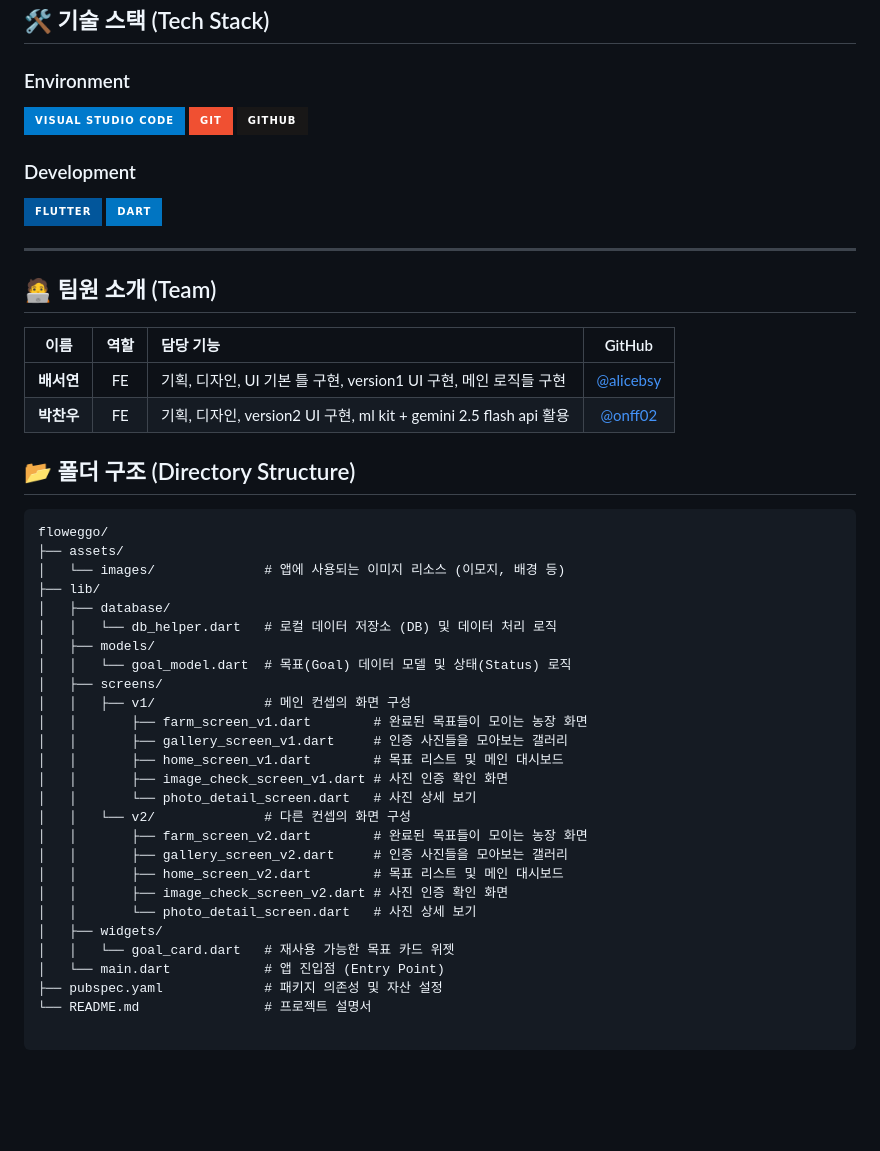
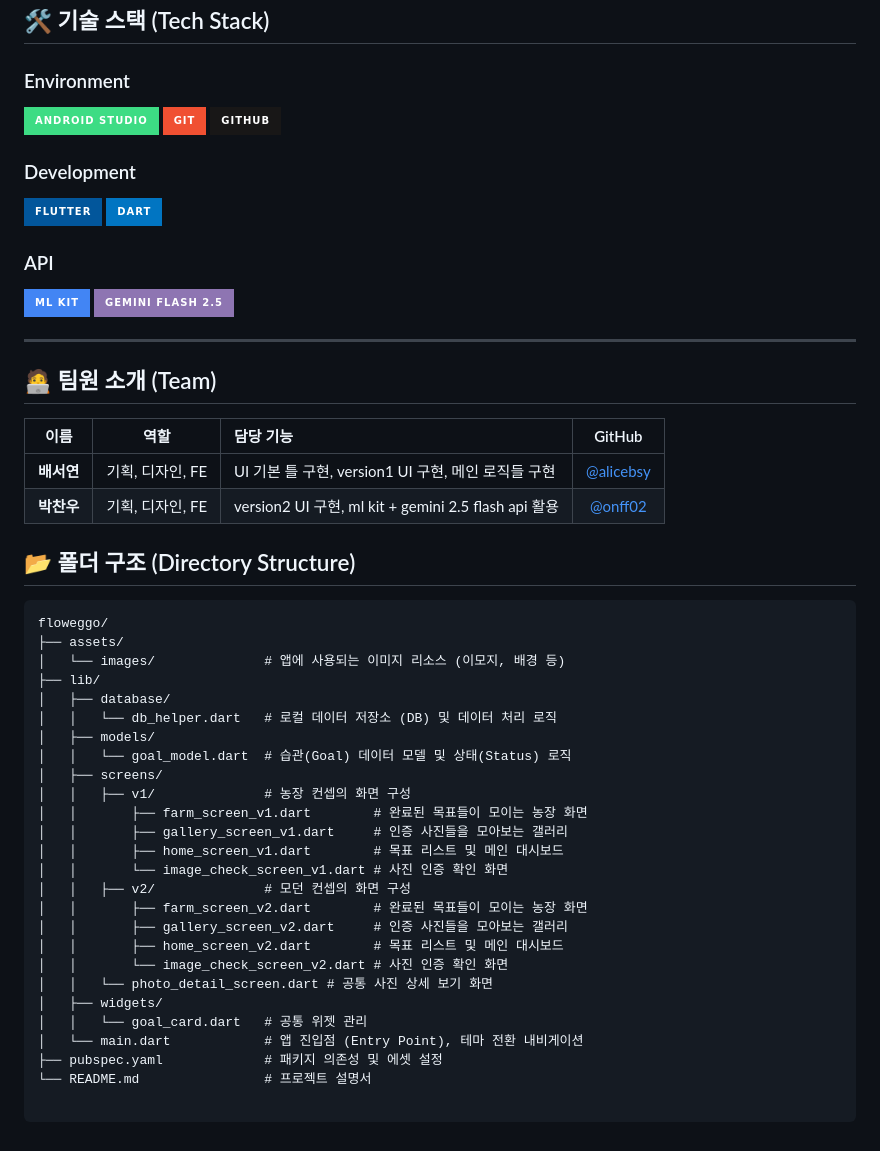
Before and after one commit to alicebsy/floweggo, a Markdown page: README.md, the part around one of its changes. Rendered like a GitHub page; badges without logos; blank space fills up the shorter version.

```diff
--- a/README.md
+++ b/README.md
@@ -33,7 +66,7 @@
 ## 🛠 기술 스택 (Tech Stack)
 
 ### Environment
-![Visual Studio Code](https://img.shields.io/badge/Visual%20Studio%20Code-007ACC?style=for-the-badge&logo=Visual%20Studio%20Code&logoColor=white)
+![Android Studio](https://img.shields.io/badge/Android%20Studio-3DDC84?style=for-the-badge&logo=androidstudio&logoColor=white)
 ![Git](https://img.shields.io/badge/Git-F05032?style=for-the-badge&logo=Git&logoColor=white)
 ![Github](https://img.shields.io/badge/GitHub-181717?style=for-the-badge&logo=GitHub&logoColor=white)
 
@@ -41,14 +74,19 @@
 ![Flutter](https://img.shields.io/badge/Flutter-02569B?style=for-the-badge&logo=Flutter&logoColor=white)
 ![Dart](https://img.shields.io/badge/Dart-0175C2?style=for-the-badge&logo=Dart&logoColor=white)
 
+
+### API
+![ML Kit](https://img.shields.io/badge/ML_Kit-4285F4?style=for-the-badge&logo=google&logoColor=white)
+![Gemini](https://img.shields.io/badge/Gemini_Flash_2.5-8E75B2?style=for-the-badge&logo=googlegemini&logoColor=white)
+
 ---
 
 ## 🧑‍💻 팀원 소개 (Team)
 
 |   이름    | 역할 | 담당 기능                                                     |              GitHub              |
 |:-------:| :---: |:----------------------------------------------------------|:--------------------------------:|
-| **배서연** | FE | 기획, 디자인, UI 기본 틀 구현, version1 UI 구현, 메인 로직들 구현            | [@alicebsy](https://github.com/) |
-| **박찬우** | FE | 기획, 디자인, version2 UI 구현, ml kit + gemini 2.5 flash api 활용 |  [@onff02](https://github.com/)  |---
+| **배서연** | 기획, 디자인, FE | UI 기본 틀 구현, version1 UI 구현, 메인 로직들 구현            | [@alicebsy](https://github.com/) |
+| **박찬우** | 기획, 디자인, FE | version2 UI 구현, ml kit + gemini 2.5 flash api 활용 |  [@onff02](https://github.com/)  |—
 
 ## 📂 폴더 구조 (Directory Structure)
 
@@ -60,22 +98,21 @@ floweggo/
 │   ├── database/
 │   │   └── db_helper.dart   # 로컬 데이터 저장소 (DB) 및 데이터 처리 로직
 │   ├── models/
-│   │   └── goal_model.dart  # 목표(Goal) 데이터 모델 및 상태(Status) 로직
+│   │   └── goal_model.dart  # 습관(Goal) 데이터 모델 및 상태(Status) 로직
 │   ├── screens/
-│   │   ├── v1/              # 메인 컨셉의 화면 구성
+│   │   ├── v1/              # 농장 컨셉의 화면 구성
 │   │       ├── farm_screen_v1.dart        # 완료된 목표들이 모이는 농장 화면
 │   │       ├── gallery_screen_v1.dart     # 인증 사진들을 모아보는 갤러리
 │   │       ├── home_screen_v1.dart        # 목표 리스트 및 메인 대시보드
-│   │       ├── image_check_screen_v1.dart # 사진 인증 확인 화면
-│   │       └── photo_detail_screen.dart   # 사진 상세 보기
-│   │   └── v2/              # 다른 컨셉의 화면 구성
+│   │       └── image_check_screen_v1.dart # 사진 인증 확인 화면
+│   │   ├── v2/              # 모던 컨셉의 화면 구성
 │   │       ├── farm_screen_v2.dart        # 완료된 목표들이 모이는 농장 화면
 │   │       ├── gallery_screen_v2.dart     # 인증 사진들을 모아보는 갤러리
 │   │       ├── home_screen_v2.dart        # 목표 리스트 및 메인 대시보드
-│   │       ├── image_check_screen_v2.dart # 사진 인증 확인 화면
-│   │       └── photo_detail_screen.dart   # 사진 상세 보기
+│   │       └── image_check_screen_v2.dart # 사진 인증 확인 화면
+│   │   └── photo_detail_screen.dart # 공통 사진 상세 보기 화면
 │   ├── widgets/
-│   │   └── goal_card.dart   # 재사용 가능한 목표 카드 위젯
-│   └── main.dart            # 앱 진입점 (Entry Point)
-├── pubspec.yaml             # 패키지 의존성 및 자산 설정
+│   │   └── goal_card.dart   # 공통 위젯 관리
+│   └── main.dart            # 앱 진입점 (Entry Point), 테마 전환 내비게이션
+├── pubspec.yaml             # 패키지 의존성 및 에셋 설정
 └── README.md                # 프로젝트 설명서
```
Also changed, not shown: other parts of README.md (+51 -18 lines).
